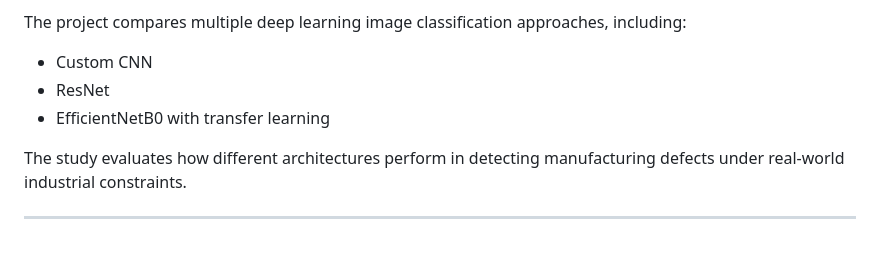
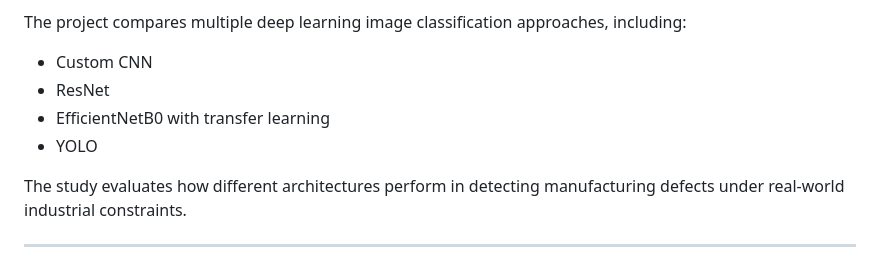
Before and after one commit to efgithubid/ernestferdian-ai-portfolio, a Markdown page: computer_vision_deep_learning_identifying_defect_in_industrial_image/README.md, the part around the change. GitHub-like rendering.

```diff
--- a/computer_vision_deep_learning_cnn_resnet_efficientbnet_defect_in_industrial_image/README.md
+++ b/computer_vision_deep_learning_identifying_defect_in_industrial_image/README.md
@@ -10,6 +10,7 @@ The project compares multiple deep learning image classification approaches, inc
 - Custom CNN
 - ResNet
 - EfficientNetB0 with transfer learning
+- YOLO
 
 The study evaluates how different architectures perform in detecting manufacturing defects under real-world industrial constraints.
 
```
